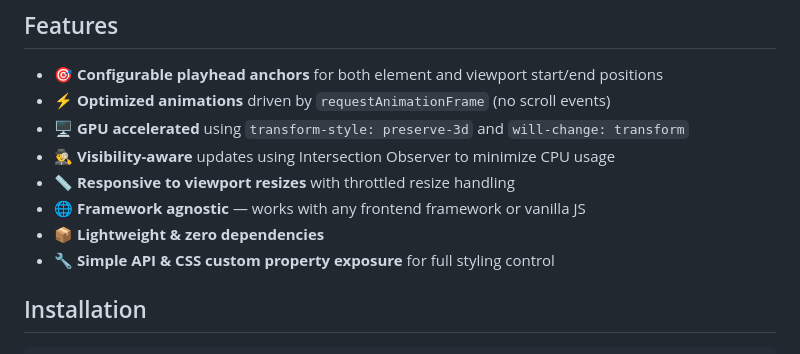
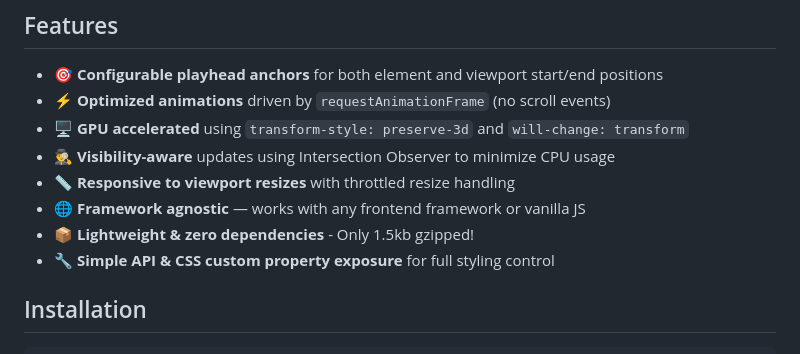
Before and after one commit to magic-spells/scroll-progress, a Markdown page: README.md, the part around the change. GitHub-like rendering.

```diff
--- a/README.md
+++ b/README.md
@@ -12,7 +12,7 @@ A high-performance, customizable Web Component that tracks scroll progress relat
 - 🕵️‍♂️ **Visibility-aware** updates using Intersection Observer to minimize CPU usage
 - 📏 **Responsive to viewport resizes** with throttled resize handling
 - 🌐 **Framework agnostic** — works with any frontend framework or vanilla JS
-- 📦 **Lightweight & zero dependencies**
+- 📦 **Lightweight & zero dependencies** - Only 1.5kb gzipped!
 - 🔧 **Simple API & CSS custom property exposure** for full styling control
 
 ## Installation
```
